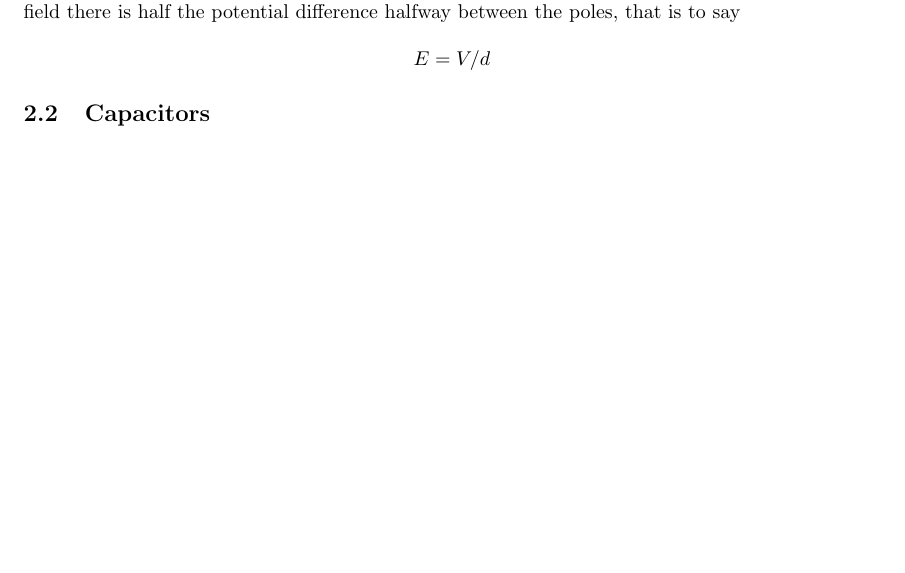
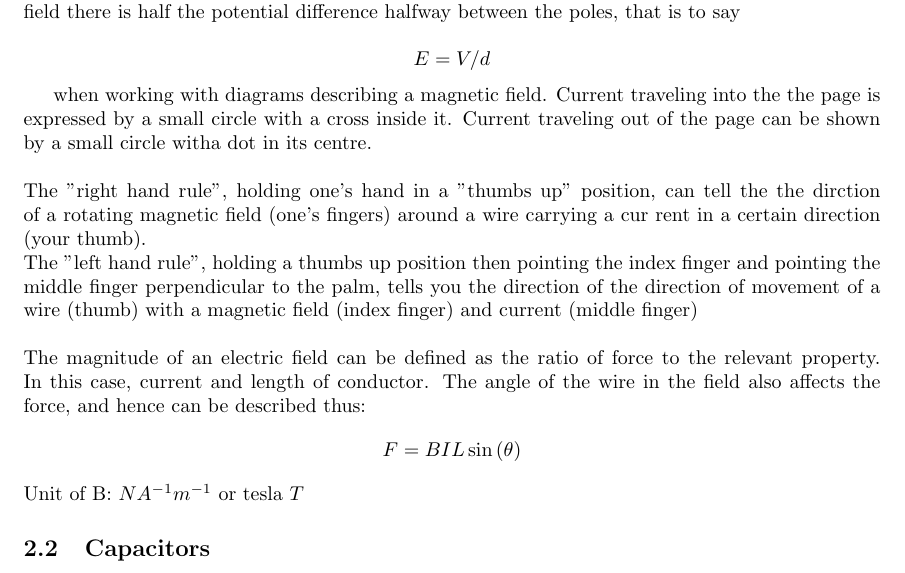
Before and after one commit to ems-students/a2-notes, a LaTeX document (ph4.tex): part of page 3 of 4, cut so that both start at the same text, the shorter picture padded with empty space. Compiled offline with pdfLaTeX.

Commit message:
added more to electromagnetic fields

```diff
--- a/ph4.tex
+++ b/ph4.tex
@@ -55,6 +55,14 @@ A field is a load of numbers. Vector fields are the best fields, and all the res
 
 \[E=V/d\]
 
+                        when working with diagrams describing a magnetic field. Current traveling into the the page is expressed by a small circle with a cross inside it. Current traveling out of the page can be shown by a small circle witha dot in its centre. \\\\
+                        The "right hand rule", holding one's hand in a "thumbs up" position, can tell the the dirction of a rotating magnetic field (one's fingers) around a wire carrying a cur
+rent in a certain direction (your thumb). \\ The "left hand rule", holding a thumbs up position then pointing the index finger and pointing the middle finger perpendicular to the palm, tells you the direction of the direction of movement of a wire (thumb) with a magnetic field (index finger) and current (middle finger) \\\\
+                        The magnitude of an electric field can be defined as the ratio of force to the relevant property. In this case, current and length of conductor. The angle of the wire in the field also affects the force, and hence can be described thus:
+                        \[F=BIL\sin\left(\theta\right)\]
+                        Unit of B: \(NA^{-1}m^{-1}\) or tesla \(T\)
+
+
 \subsection{Capacitors}
 
 % capacitor circuit diagram symbol
```
Also changed, not shown: ph4.pdf.
